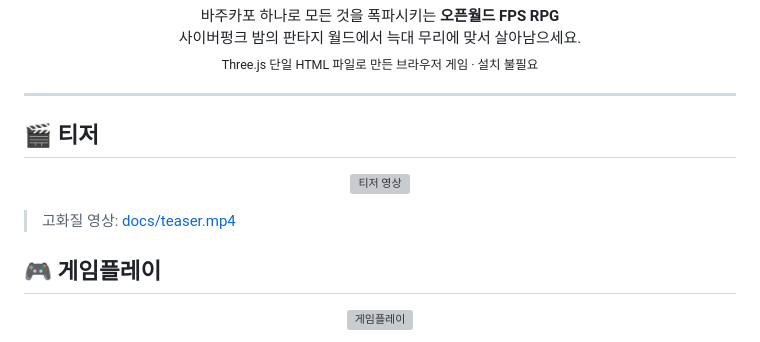
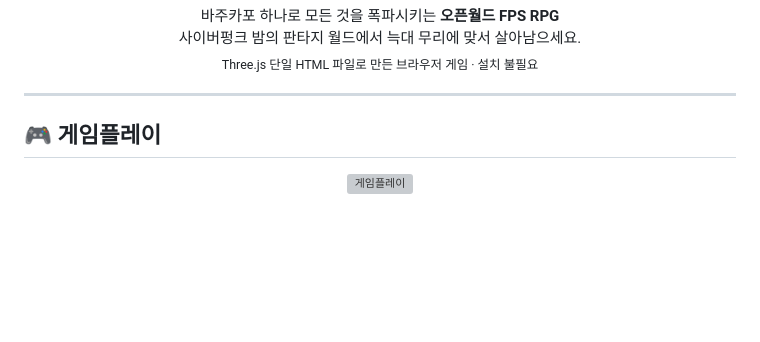
Before and after one commit to tinyradio/bazooka-world, a Markdown page: README.md, the part around the change. Rendered like a GitHub page; blank space fills up the shorter version; grey boxes are pictures that could not be loaded.

Commit message:
README 티저 섹션 및 티저 영상 파일 제거
Co-Authored-By: Claude Fable 5 <noreply@anthropic.com>

```diff
--- a/README.md
+++ b/README.md
@@ -11,14 +11,6 @@
 </p>
 
 ---
-
-## 🎬 티저
-
-<p align="center">
-  <img src="docs/teaser.gif" alt="티저 영상" width="820">
-</p>
-
-> 고화질 영상: [docs/teaser.mp4](docs/teaser.mp4)
 
 ## 🎮 게임플레이
 
```
